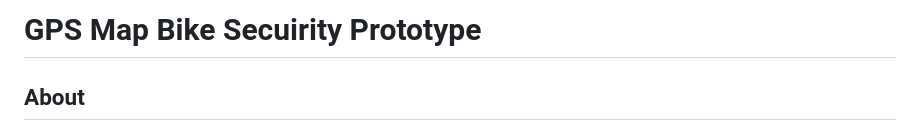
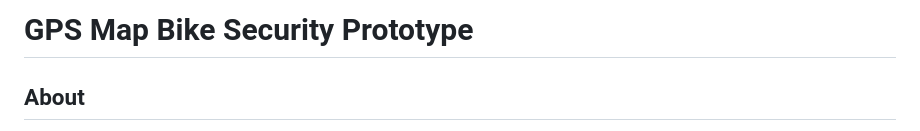
Before and after one commit to PardeepSB/GPSmapBikeSecuirity, a Markdown page: README.md, the part around the change. GitHub-like rendering.

Commit message:
Update typos

```diff
--- a/README.md
+++ b/README.md
@@ -1,4 +1,4 @@
-# GPS Map Bike Secuirity Prototype
+# GPS Map Bike Security Prototype
 
 ## About
 
```
